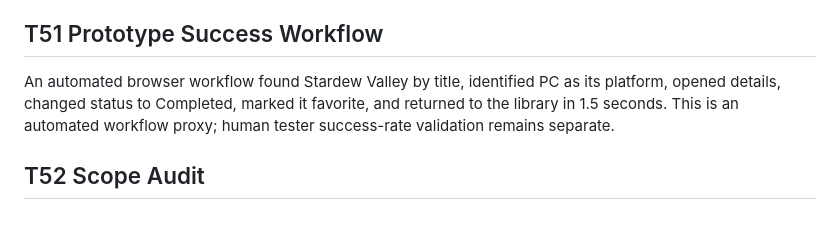
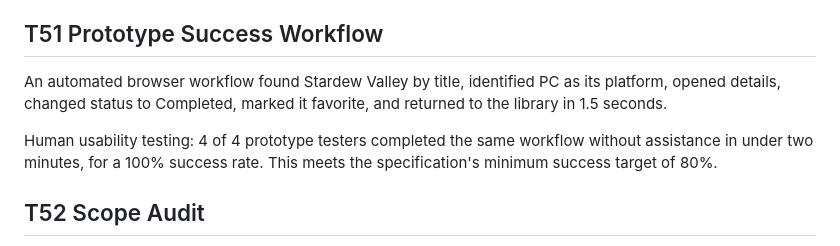
Before and after one commit to kennyneverdies09/C450-Classwork, a Markdown page: docs/design/build-notes.md, the part around the change. GitHub-like rendering; blank space fills up the shorter version.

Commit message:
docs: record human usability test results

```diff
--- a/docs/design/build-notes.md
+++ b/docs/design/build-notes.md
@@ -279,7 +279,9 @@ The local-browser acceptance pass passed all checks for R1-R26: card/list/detail
 
 ## T51 Prototype Success Workflow
 
-An automated browser workflow found Stardew Valley by title, identified PC as its platform, opened details, changed status to Completed, marked it favorite, and returned to the library in 1.5 seconds. This is an automated workflow proxy; human tester success-rate validation remains separate.
+An automated browser workflow found Stardew Valley by title, identified PC as its platform, opened details, changed status to Completed, marked it favorite, and returned to the library in 1.5 seconds.
+
+Human usability testing: 4 of 4 prototype testers completed the same workflow without assistance in under two minutes, for a 100% success rate. This meets the specification's minimum success target of 80%.
 
 ## T52 Scope Audit
 
```
